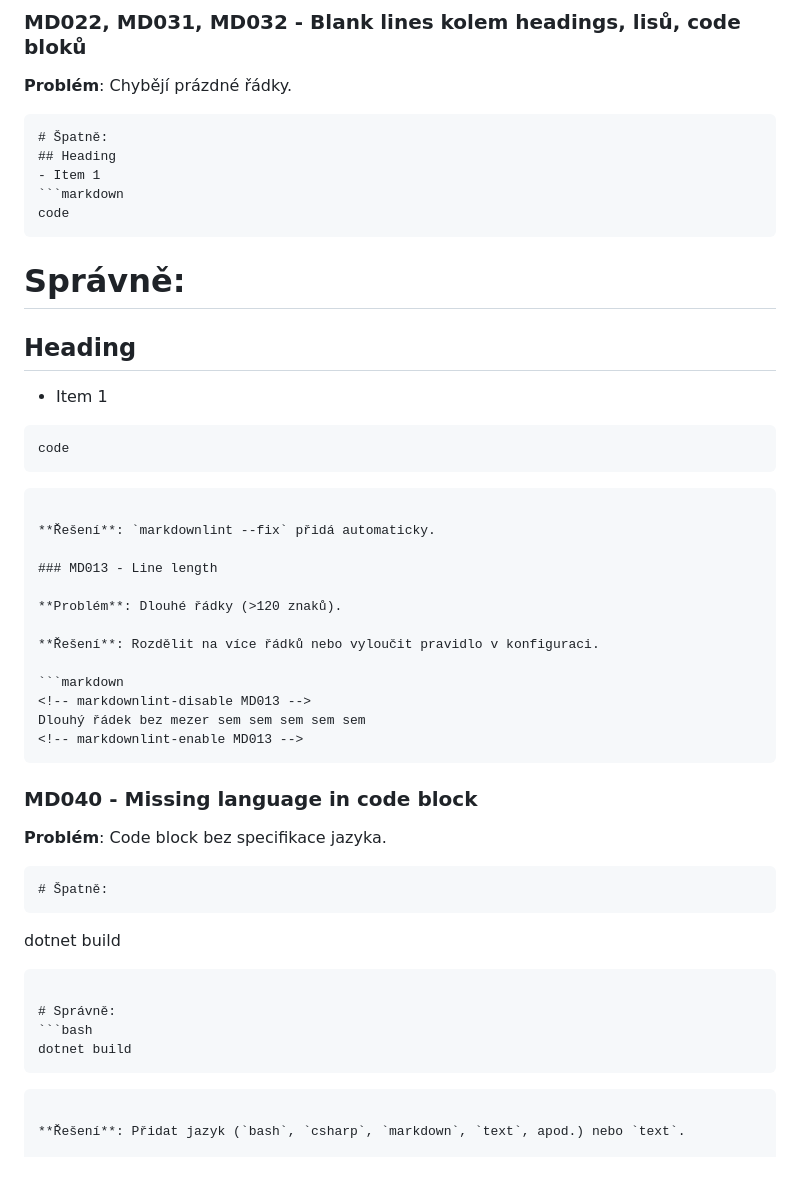
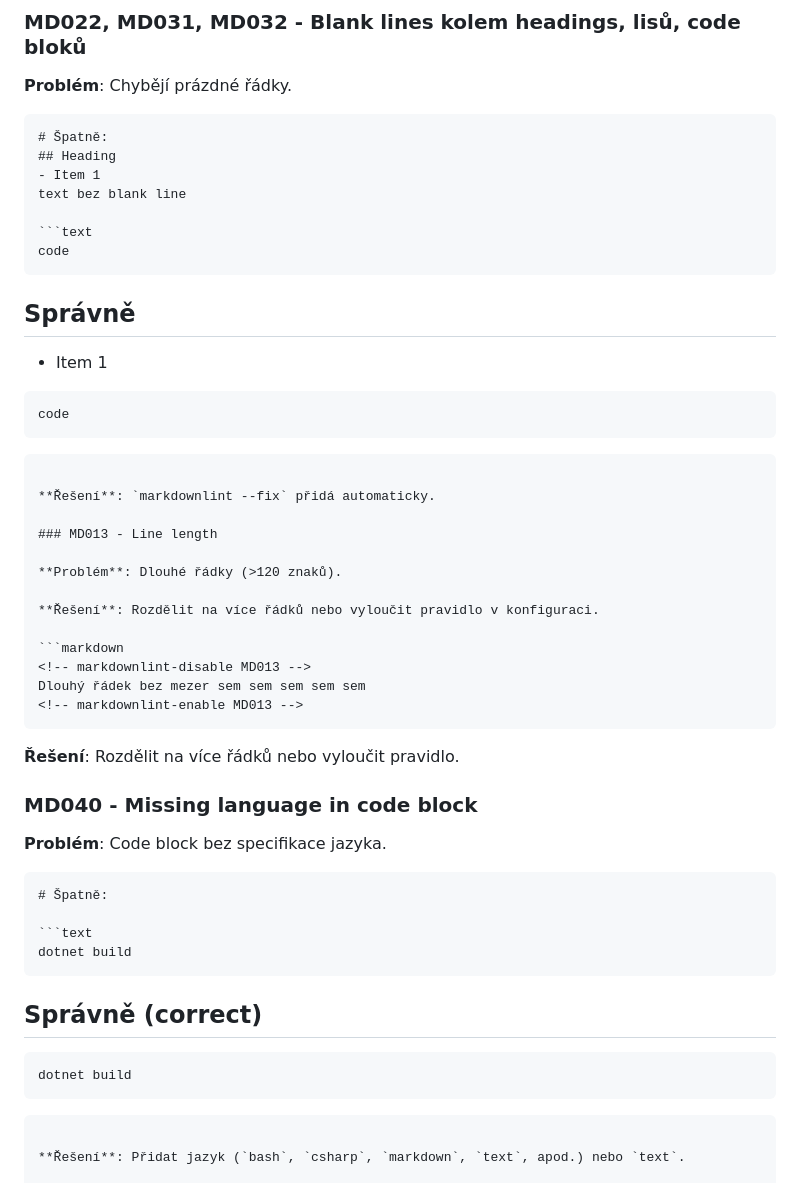
Before and after one commit to cybersmurf/MIMM-2.0, a Markdown page: .github/prompts/markdown-linting.prompt.md, the part around one of its changes. Rendered like a GitHub page.

Commit message:
style: fix markdown linting compliance in markdown-linting.prompt.md (md025, md026, md031, md040)

````diff
--- a/.github/prompts/markdown-linting.prompt.md
+++ b/.github/prompts/markdown-linting.prompt.md
@@ -42,19 +42,21 @@ Projekt MIMM-2.0 používá `markdownlint-cli` v0.40.0 pro kontrolu kvality doku
 # Špatně:
 ## Heading
 - Item 1
-```markdown
+text bez blank line
+
+```text
 code
 ```
 
-# Správně:
-## Heading
+## Správně
 
 - Item 1
 
-```markdown
+```text
 code
 ```
-```
+
+```markdown
 
 **Řešení**: `markdownlint --fix` přidá automaticky.
 
@@ -70,21 +72,26 @@ Dlouhý řádek bez mezer sem sem sem sem sem
 <!-- markdownlint-enable MD013 -->
 ```
 
+**Řešení**: Rozdělit na více řádků nebo vyloučit pravidlo.
+
 ### MD040 - Missing language in code block
 
 **Problém**: Code block bez specifikace jazyka.
 
-```markdown
+```text
 # Špatně:
-```
+
+```text
 dotnet build
 ```
 
-# Správně:
+## Správně (correct)
+
 ```bash
 dotnet build
 ```
-```
+
+```text
 
 **Řešení**: Přidat jazyk (`bash`, `csharp`, `markdown`, `text`, apod.) nebo `text`.
 
````
Also changed, not shown: other parts of .github/prompts/markdown-linting.prompt.md (+5 -2 lines).
